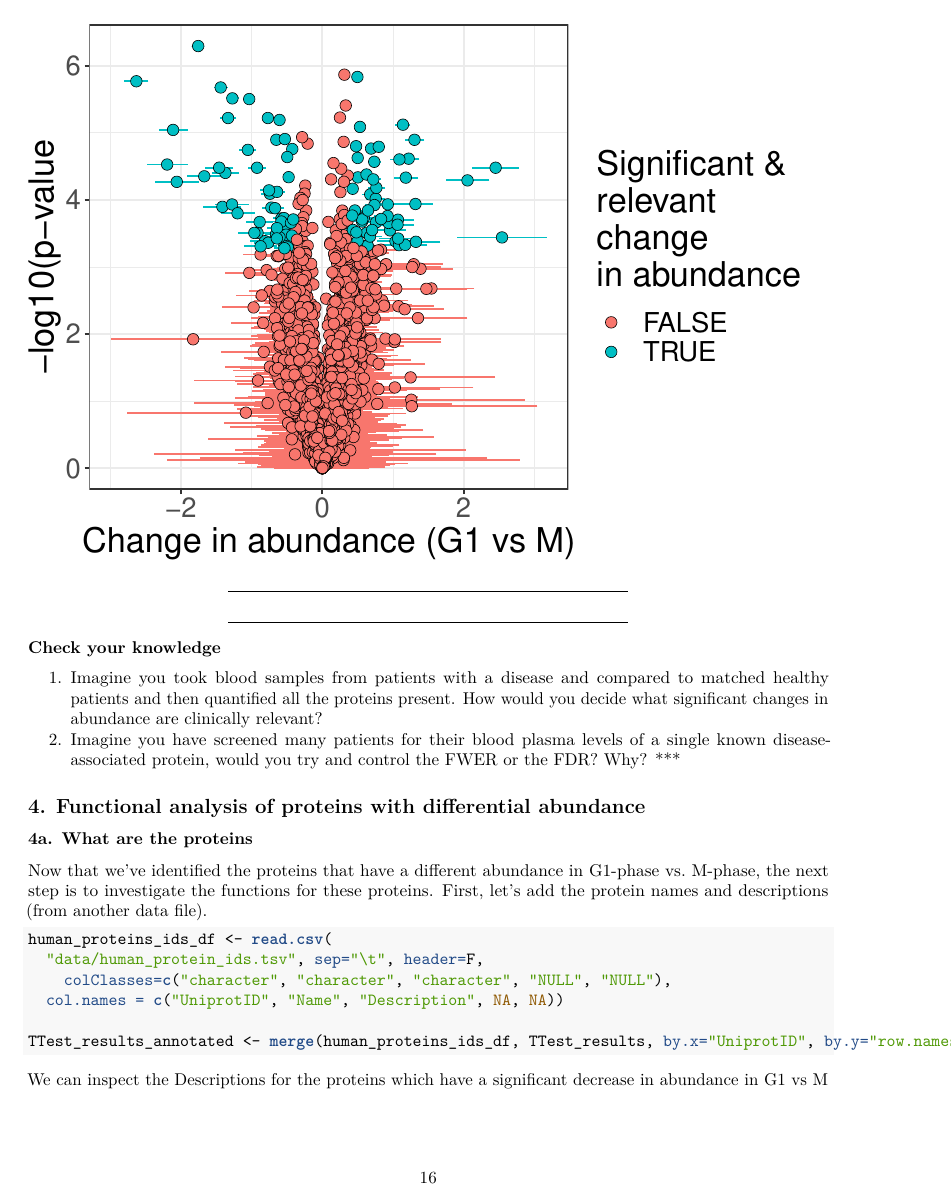
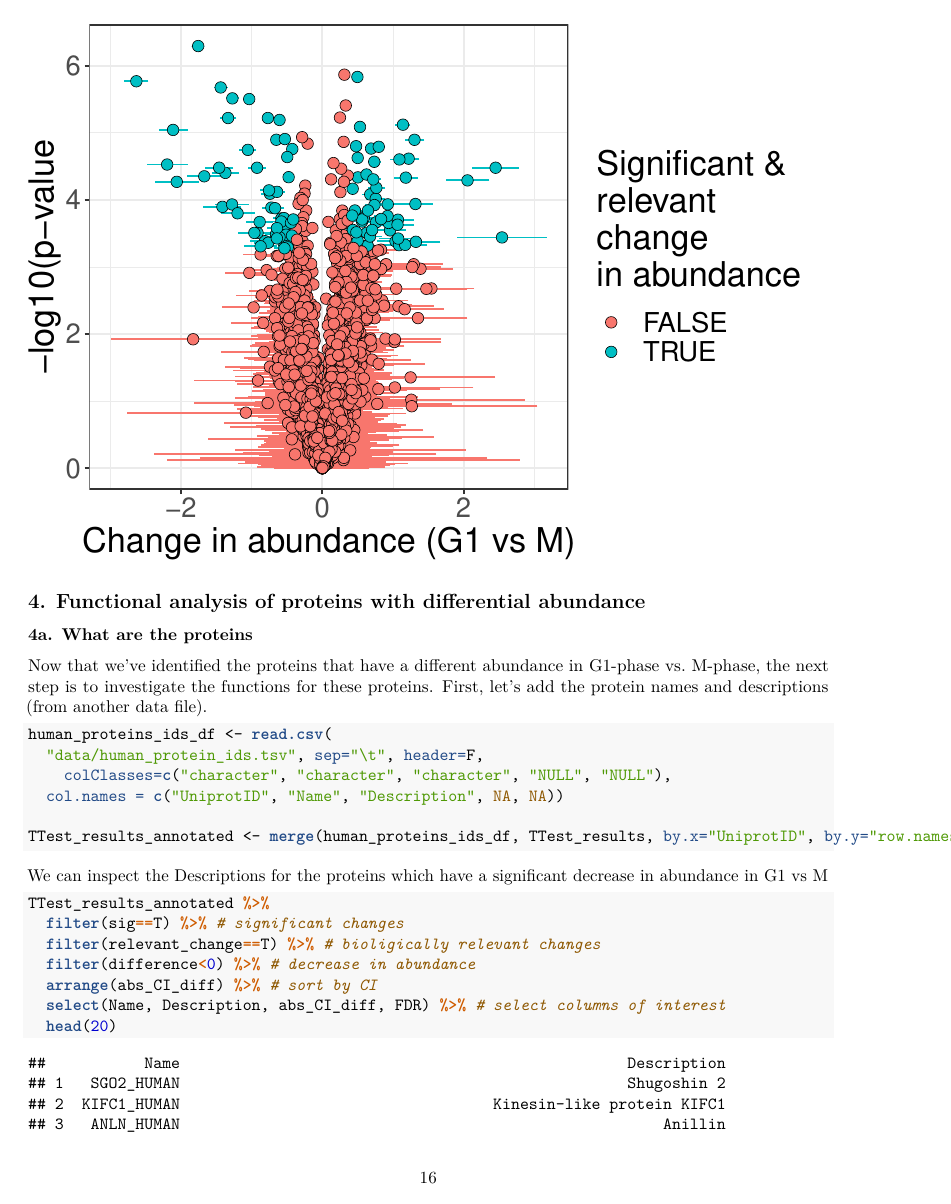
Before and after one commit to CambridgeCentreForProteomics/proteomicsPractical, an R Markdown document (notebooks/ProteomicsPractical.Rmd): page 16 of 19. The pictures show the output file notebooks/ProteomicsPractical.pdf that the author committed with the source.

Commit message:
updates questions

````diff
--- a/notebooks/ProteomicsPractical.Rmd
+++ b/notebooks/ProteomicsPractical.Rmd
@@ -488,16 +488,6 @@ p <- ggplot(TTest_results, aes(x=difference, y=-log(p.value,10), fill=(sig & rel
 print(p)
 ```
 
-***
-
-***
-**Check your knowledge**
-
-1. Imagine you took blood samples from patients with a disease and compared to matched healthy patients and then quantified all the proteins present. How would you decide what significant changes in abundance are clinically relevant?
-2. Imagine you have screened many patients for their blood plasma levels of a single known disease-associated protein, would you try and control the FWER or the FDR? Why?
-***
-
-
 ## 4. Functional analysis of proteins with differential abundance
 
 ### 4a. What are the proteins
````
Also changed, not shown: notebooks/ProteomicsPractical.pdf.
